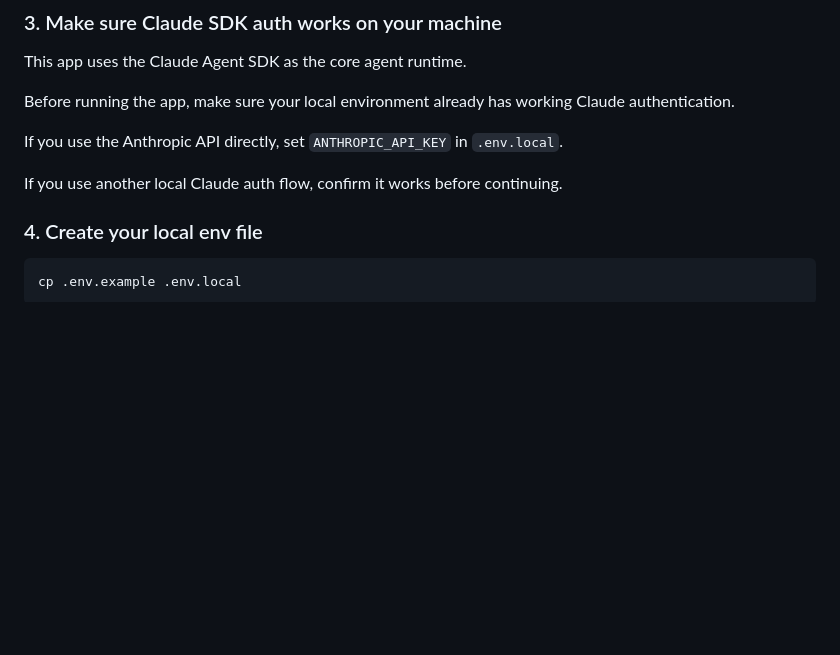
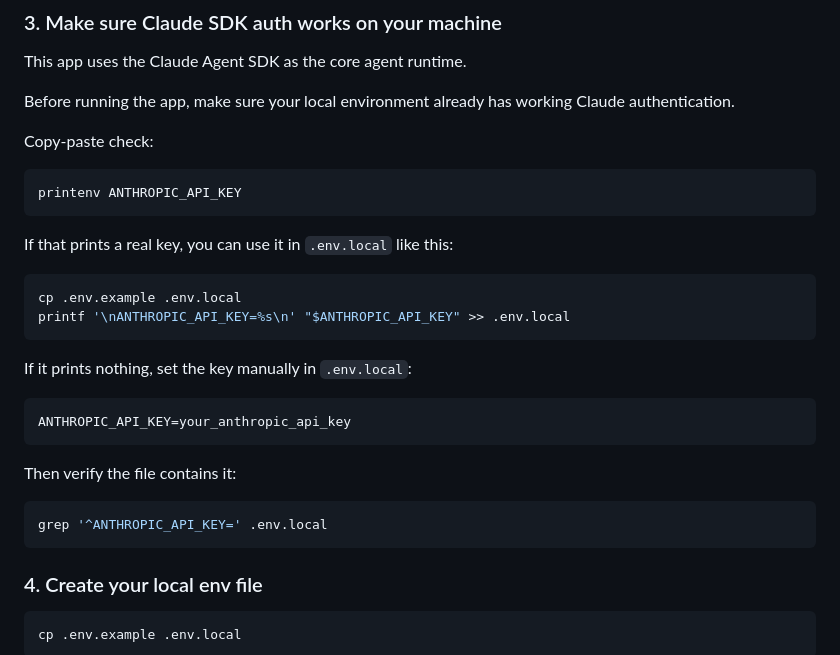
Before and after one commit to byte-ai-assistant/lightweight-agent, a Markdown page: README.md, the part around the change. Drawn GitHub-style; blank space fills up the shorter version.

Commit message:
Clarify Claude auth setup step

````diff
--- a/README.md
+++ b/README.md
@@ -146,9 +146,30 @@ This app uses the Claude Agent SDK as the core agent runtime.
 
 Before running the app, make sure your local environment already has working Claude authentication.
 
-If you use the Anthropic API directly, set `ANTHROPIC_API_KEY` in `.env.local`.
+Copy-paste check:
 
-If you use another local Claude auth flow, confirm it works before continuing.
+```bash
+printenv ANTHROPIC_API_KEY
+```
+
+If that prints a real key, you can use it in `.env.local` like this:
+
+```bash
+cp .env.example .env.local
+printf '\nANTHROPIC_API_KEY=%s\n' "$ANTHROPIC_API_KEY" >> .env.local
+```
+
+If it prints nothing, set the key manually in `.env.local`:
+
+```env
+ANTHROPIC_API_KEY=your_anthropic_api_key
+```
+
+Then verify the file contains it:
+
+```bash
+grep '^ANTHROPIC_API_KEY=' .env.local
+```
 
 ### 4. Create your local env file
 
````
